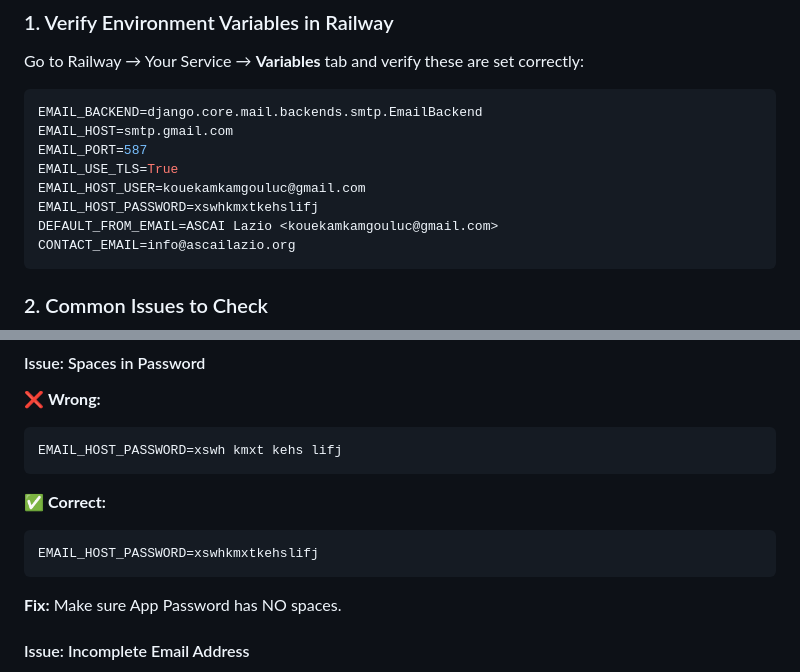
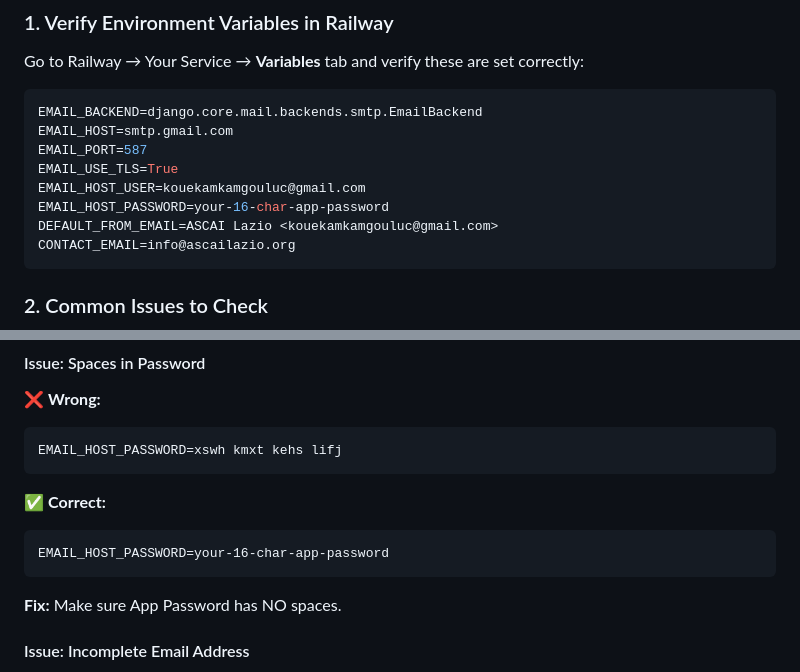
Before and after one commit to kouekamluc/ascai-v2, a Markdown page: RAILWAY_DEPLOYMENT_FIX.md, 2 parts joined by grey strips. GitHub-like rendering.

````diff
--- a/RAILWAY_DEPLOYMENT_FIX.md
+++ b/RAILWAY_DEPLOYMENT_FIX.md
@@ -24,7 +24,7 @@ EMAIL_HOST=smtp.gmail.com
 EMAIL_PORT=587
 EMAIL_USE_TLS=True
 EMAIL_HOST_USER=kouekamkamgouluc@gmail.com
-EMAIL_HOST_PASSWORD=xswhkmxtkehslifj
+EMAIL_HOST_PASSWORD=your-16-char-app-password
 DEFAULT_FROM_EMAIL=ASCAI Lazio <kouekamkamgouluc@gmail.com>
 CONTACT_EMAIL=info@ascailazio.org
 ```
@@ -52,7 +52,7 @@ EMAIL_HOST_PASSWORD=xswh kmxt kehs lifj
 
 ✅ **Correct:**
 ```
-EMAIL_HOST_PASSWORD=xswhkmxtkehslifj
+EMAIL_HOST_PASSWORD=your-16-char-app-password
 ```
 
 **Fix:** Make sure App Password has NO spaces.
````
Also changed, not shown: RAILWAY_EMAIL_CONFIG.md (+3 -3 lines), SECURITY_FIX.md (added, +79 -0 lines).
